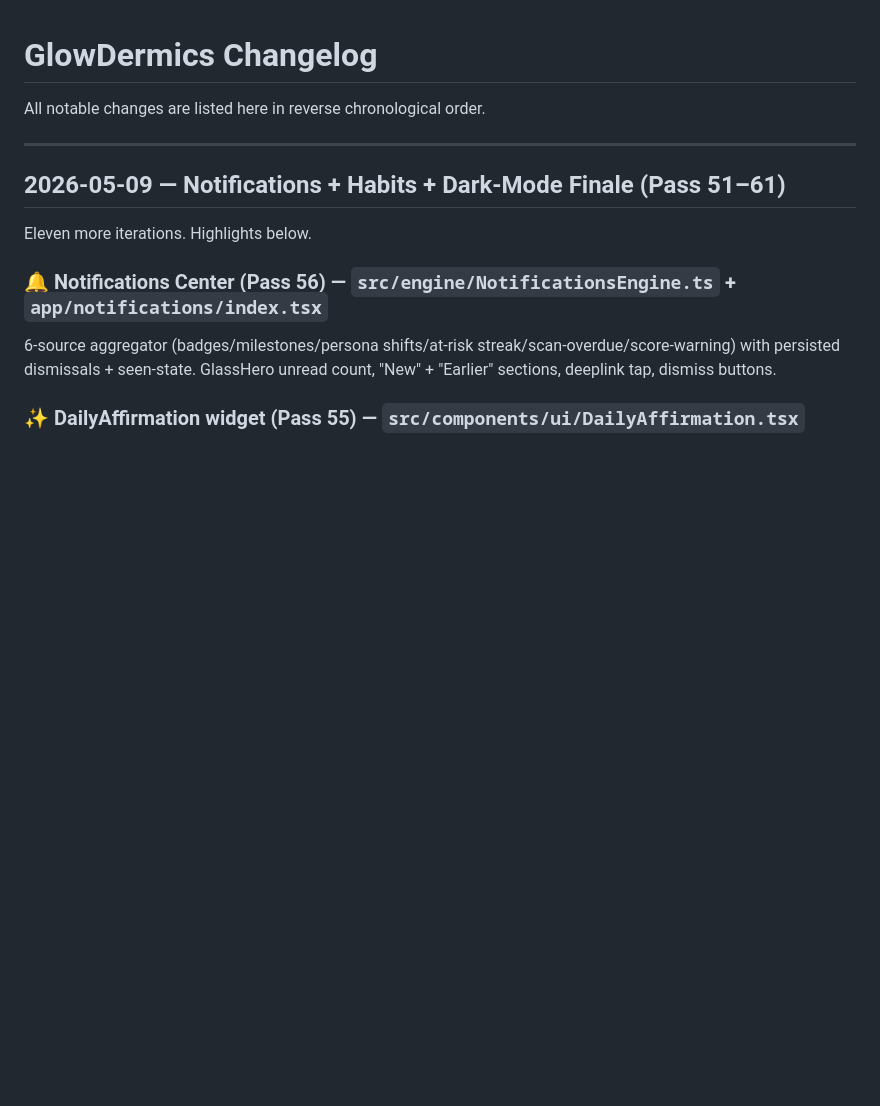
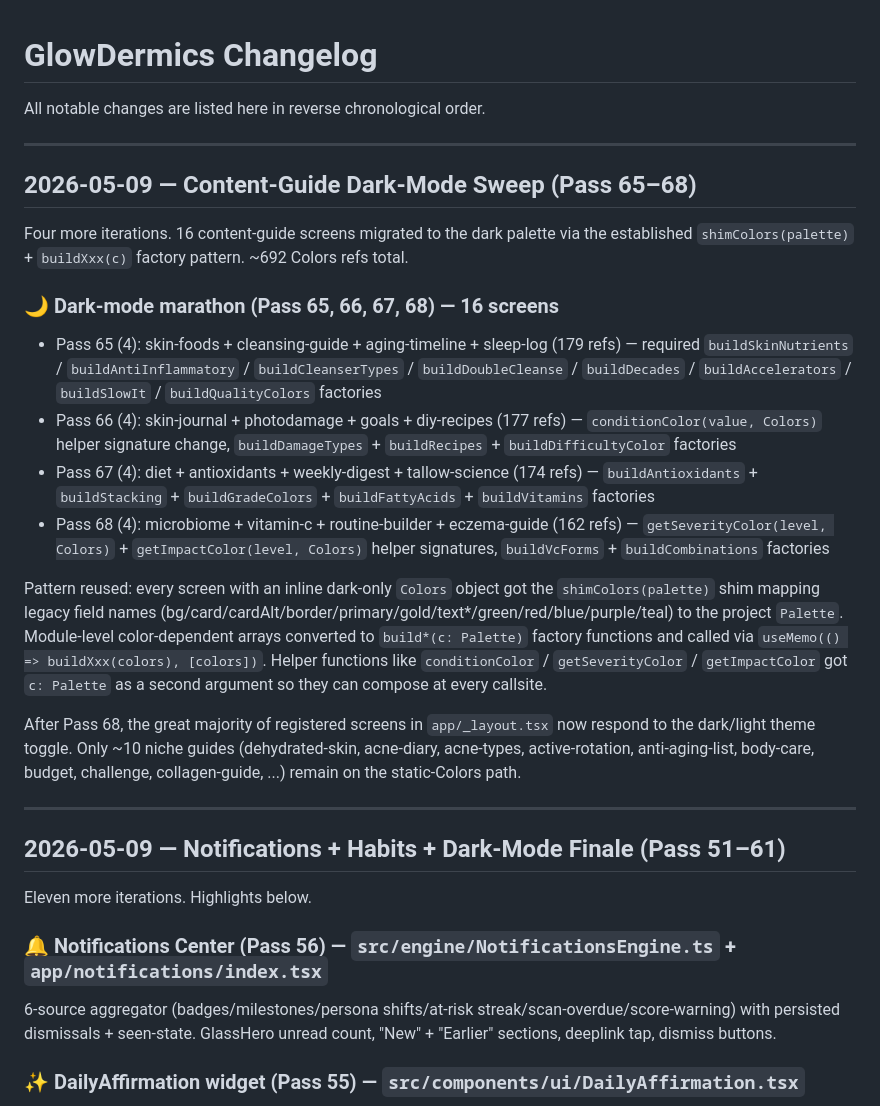
Before and after one commit to svaka2000/GlowDermics, a Markdown page: CHANGELOG.md, the part around the change. Drawn GitHub-style; blank space fills up the shorter version.

Commit message:
docs: CHANGELOG entry for Pass 65-68 + progress memory updated
Documents 4 iterations of content-guide dark-mode migration:
- Pass 65: skin-foods + cleansing-guide + aging-timeline + sleep-log (179 refs)
- Pass 66: skin-journal + photodamage + goals + diy-recipes (177 refs)
- Pass 67: diet + antioxidants + weekly-digest + tallow-science (174 refs)
- Pass 68: microbiome + vitamin-c + routine-builder + eczema-guide (162 refs)

Total: 16 screens, ~692 Colors refs migrated via shimColors(palette) +
buildXxx(c: Palette) factory pattern. After Pass 68, the great majority
of registered screens in app/_layout.tsx respond to the dark/light theme
toggle.

Co-Authored-By: Claude Opus 4.7 (1M context) <noreply@anthropic.com>

```diff
--- a/CHANGELOG.md
+++ b/CHANGELOG.md
@@ -1,6 +1,23 @@
 # GlowDermics Changelog
 
 All notable changes are listed here in reverse chronological order.
+
+---
+
+## 2026-05-09 — Content-Guide Dark-Mode Sweep (Pass 65–68)
+
+Four more iterations. 16 content-guide screens migrated to the dark palette via the established `shimColors(palette)` + `buildXxx(c)` factory pattern. ~692 Colors refs total.
+
+### 🌙 Dark-mode marathon (Pass 65, 66, 67, 68) — 16 screens
+
+- Pass 65 (4): skin-foods + cleansing-guide + aging-timeline + sleep-log (179 refs) — required `buildSkinNutrients` / `buildAntiInflammatory` / `buildCleanserTypes` / `buildDoubleCleanse` / `buildDecades` / `buildAccelerators` / `buildSlowIt` / `buildQualityColors` factories
+- Pass 66 (4): skin-journal + photodamage + goals + diy-recipes (177 refs) — `conditionColor(value, Colors)` helper signature change, `buildDamageTypes` + `buildRecipes` + `buildDifficultyColor` factories
+- Pass 67 (4): diet + antioxidants + weekly-digest + tallow-science (174 refs) — `buildAntioxidants` + `buildStacking` + `buildGradeColors` + `buildFattyAcids` + `buildVitamins` factories
+- Pass 68 (4): microbiome + vitamin-c + routine-builder + eczema-guide (162 refs) — `getSeverityColor(level, Colors)` + `getImpactColor(level, Colors)` helper signatures, `buildVcForms` + `buildCombinations` factories
+
+Pattern reused: every screen with an inline dark-only `Colors` object got the `shimColors(palette)` shim mapping legacy field names (bg/card/cardAlt/border/primary/gold/text*/green/red/blue/purple/teal) to the project `Palette`. Module-level color-dependent arrays converted to `build*(c: Palette)` factory functions and called via `useMemo(() => buildXxx(colors), [colors])`. Helper functions like `conditionColor` / `getSeverityColor` / `getImpactColor` got `c: Palette` as a second argument so they can compose at every callsite.
+
+After Pass 68, the great majority of registered screens in `app/_layout.tsx` now respond to the dark/light theme toggle. Only ~10 niche guides (dehydrated-skin, acne-diary, acne-types, active-rotation, anti-aging-list, body-care, budget, challenge, collagen-guide, ...) remain on the static-Colors path.
 
 ---
 
```
